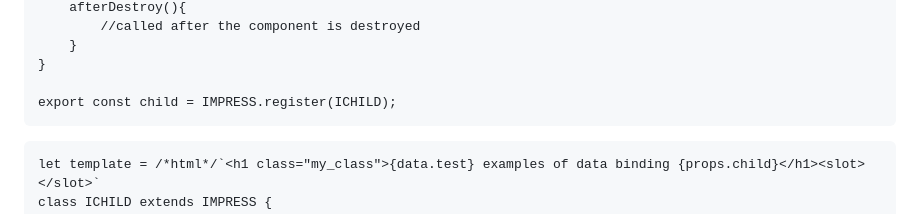
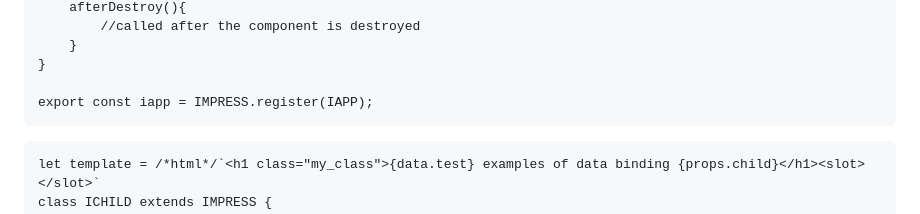
Before and after one commit to lemonbob/iMpress, a Markdown page: README.md, the part around the change. Rendered like a GitHub page.

````diff
--- a/README.md
+++ b/README.md
@@ -82,7 +82,7 @@ class IAPP extends IMPRESS {
 	}
 }
 
-export const child = IMPRESS.register(ICHILD);
+export const iapp = IMPRESS.register(IAPP);
 ```
 
 ```
````
